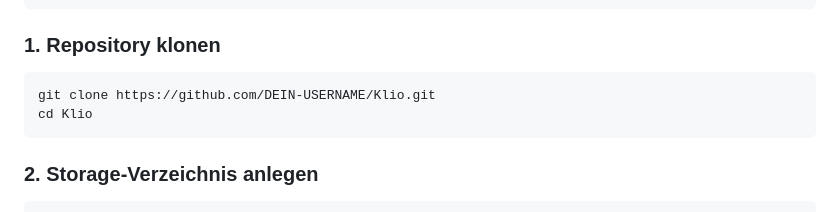
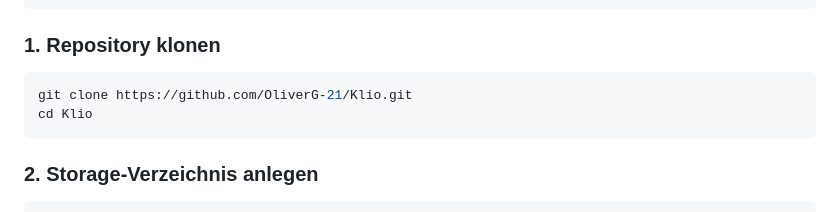
Before and after one commit to OliverG-21/KlioWeb, a Markdown page: README.md, the part around the change. Drawn GitHub-style.

Commit message:
Update GitHub URL with correct username in deployment guide
Co-Authored-By: Claude Sonnet 4.6 <noreply@anthropic.com>

````diff
--- a/README.md
+++ b/README.md
@@ -628,7 +628,7 @@ sudo usermod -aG docker $USER
 ### 1. Repository klonen
 
 ```bash
-git clone https://github.com/DEIN-USERNAME/Klio.git
+git clone https://github.com/OliverG-21/Klio.git
 cd Klio
 ```
 
````
